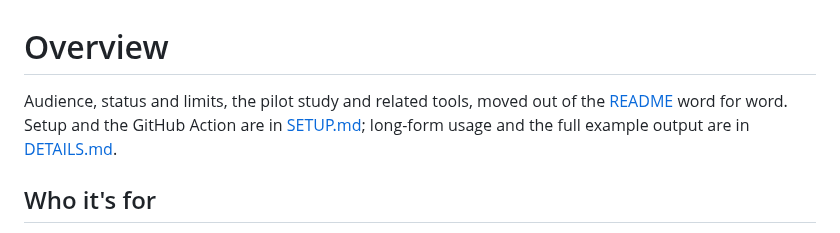
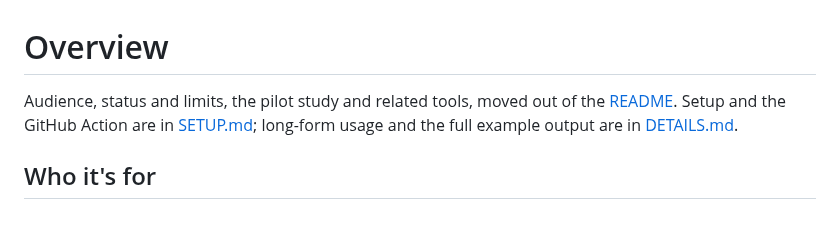
Before and after one commit to sebastianfoerste/micar-whitepaper-linter, a Markdown page: docs/overview.md, the part around the change. GitHub-like rendering.

Commit message:
docs: tidy the merged CHANGELOG list and the overview intro
The merge put a blank line inside the 0.2.2 Fixed list, before the #32
entry, which made it a loose list. docs/overview.md said its sections
were moved out of the README word for word; the opening paragraph of
Status and limits joins two paragraphs of the former README intro, so
the intro no longer claims that.

Co-Authored-By: Claude Opus 5.5 <noreply@anthropic.com>
Claude-Session: https://claude.ai/code/session_01CJQZJdXPxSMDFfTaYFLzea

```diff
--- a/docs/overview.md
+++ b/docs/overview.md
@@ -1,6 +1,6 @@
 # Overview
 
-Audience, status and limits, the pilot study and related tools, moved out of the [README](../README.md) word for word. Setup and the GitHub Action are in [SETUP.md](SETUP.md); long-form usage and the full example output are in [DETAILS.md](DETAILS.md).
+Audience, status and limits, the pilot study and related tools, moved out of the [README](../README.md). Setup and the GitHub Action are in [SETUP.md](SETUP.md); long-form usage and the full example output are in [DETAILS.md](DETAILS.md).
 
 ## Who it's for
 
```
Also changed, not shown: CHANGELOG.md (+0 -1 lines).
